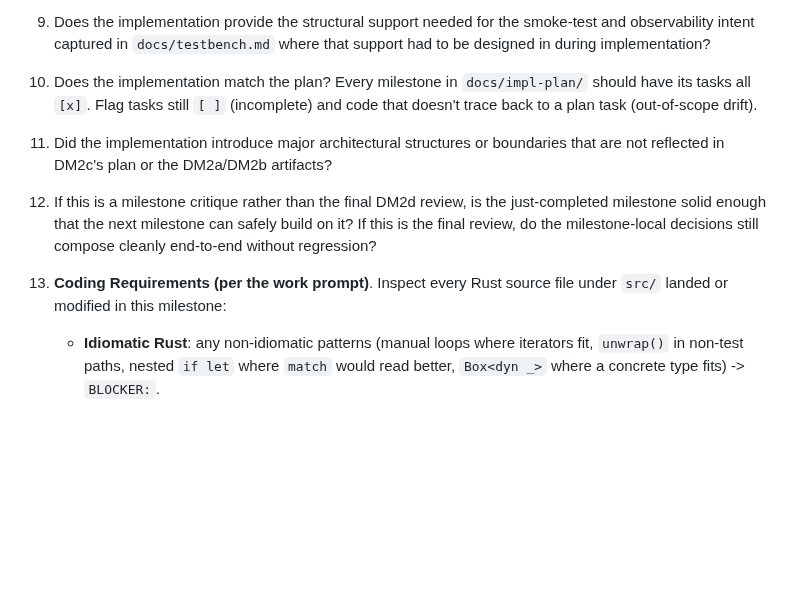
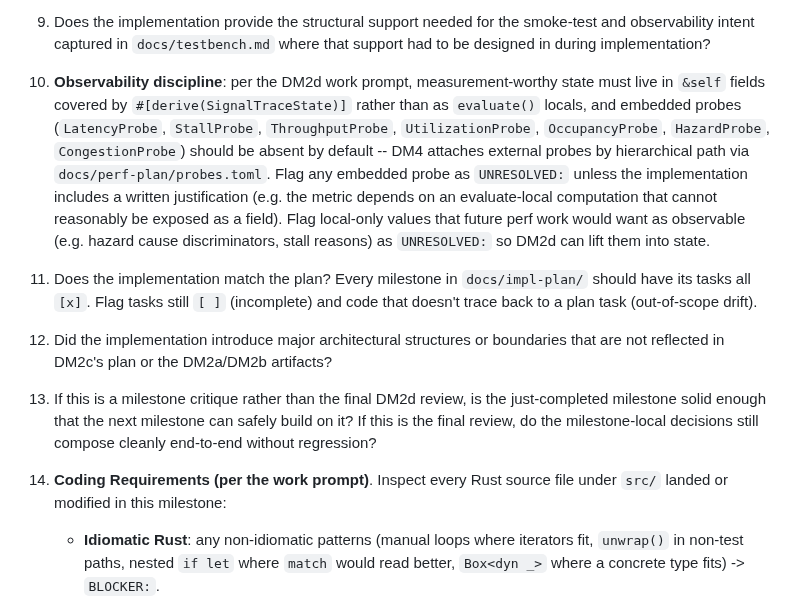
Before and after one commit to mrn-numenta/sim-flow, a Markdown page: prompts/dm2d-model-implementation-critique.md, the part around the change. Drawn GitHub-style; blank space fills up the shorter version.

```diff
--- a/prompts/dm2d-model-implementation-critique.md
+++ b/prompts/dm2d-model-implementation-critique.md
@@ -93,20 +93,34 @@ internal priors):
 9. Does the implementation provide the structural support needed for the
    smoke-test and observability intent captured in `docs/testbench.md`
    where that support had to be designed in during implementation?
-10. Does the implementation match the plan? Every milestone in
-   `docs/impl-plan/` should have its tasks all `[x]`. Flag tasks still
-   `[ ]` (incomplete) and code that doesn't trace back to a plan
-   task (out-of-scope drift).
-11. Did the implementation introduce major architectural structures or
+10. **Observability discipline**: per the DM2d work prompt,
+    measurement-worthy state must live in `&self` fields covered by
+    `#[derive(SignalTraceState)]` rather than as `evaluate()` locals,
+    and embedded probes (`LatencyProbe`, `StallProbe`,
+    `ThroughputProbe`, `UtilizationProbe`, `OccupancyProbe`,
+    `HazardProbe`, `CongestionProbe`) should be absent by default --
+    DM4 attaches external probes by hierarchical path via
+    `docs/perf-plan/probes.toml`. Flag any embedded probe as
+    `UNRESOLVED:` unless the implementation includes a written
+    justification (e.g. the metric depends on an evaluate-local
+    computation that cannot reasonably be exposed as a field). Flag
+    local-only values that future perf work would want as observable
+    (e.g. hazard cause discriminators, stall reasons) as
+    `UNRESOLVED:` so DM2d can lift them into state.
+11. Does the implementation match the plan? Every milestone in
+    `docs/impl-plan/` should have its tasks all `[x]`. Flag tasks still
+    `[ ]` (incomplete) and code that doesn't trace back to a plan
+    task (out-of-scope drift).
+12. Did the implementation introduce major architectural structures or
     boundaries that are not reflected in DM2c's plan or the DM2a/DM2b
     artifacts?
-12. If this is a milestone critique rather than the final DM2d review,
+13. If this is a milestone critique rather than the final DM2d review,
     is the just-completed milestone solid enough that the next
     milestone can safely build on it? If this is the final review,
     do the milestone-local decisions still compose cleanly
     end-to-end without regression?
 
-13. **Coding Requirements (per the work prompt)**. Inspect every
+14. **Coding Requirements (per the work prompt)**. Inspect every
     Rust source file under `src/` landed or modified in this
     milestone:
     - **Idiomatic Rust**: any non-idiomatic patterns
```
Also changed, not shown: prompts/dm2d-model-implementation.md (+14 -0 lines), prompts/dm4b-performance-analysis.md (+25 -5 lines).
